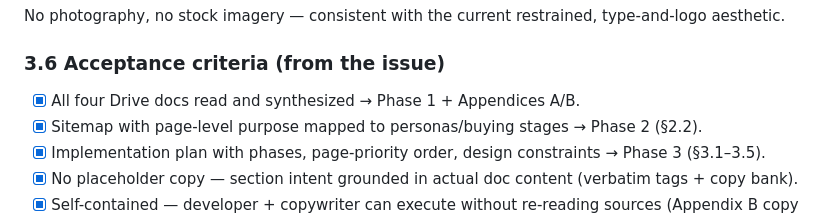
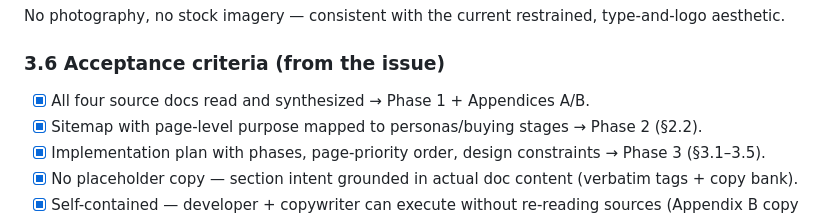
Before and after one commit to jb-brown/Prosponsive.ai, a Markdown page: docs/specs/77-gtm-website-redesign.md, the part around the change. Rendered like a GitHub page.

Commit message:
fix: remove last 'Drive docs' reference from AC checklist (minor consistency fix)
Co-Authored-By: Claude Sonnet 4.6 (1M context) <noreply@anthropic.com>

```diff
--- a/docs/specs/77-gtm-website-redesign.md
+++ b/docs/specs/77-gtm-website-redesign.md
@@ -294,7 +294,7 @@ No photography, no stock imagery — consistent with the current restrained, typ
 
 ### 3.6 Acceptance criteria (from the issue)
 
-- [x] All four Drive docs read and synthesized → Phase 1 + Appendices A/B.
+- [x] All four source docs read and synthesized → Phase 1 + Appendices A/B.
 - [x] Sitemap with page-level purpose mapped to personas/buying stages → Phase 2 (§2.2).
 - [x] Implementation plan with phases, page-priority order, design constraints → Phase 3 (§3.1–3.5).
 - [x] No placeholder copy — section intent grounded in actual doc content (verbatim tags + copy bank).
```
